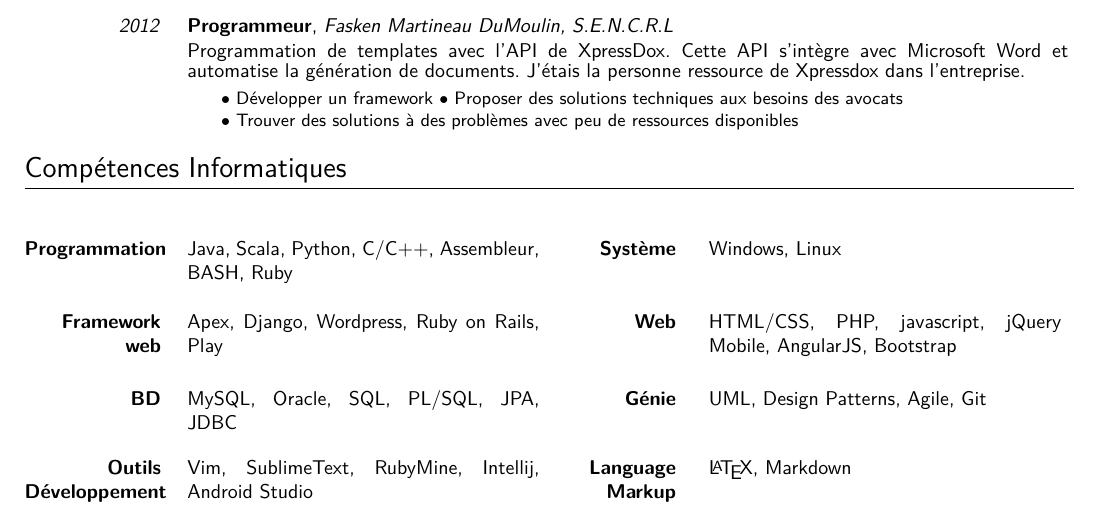
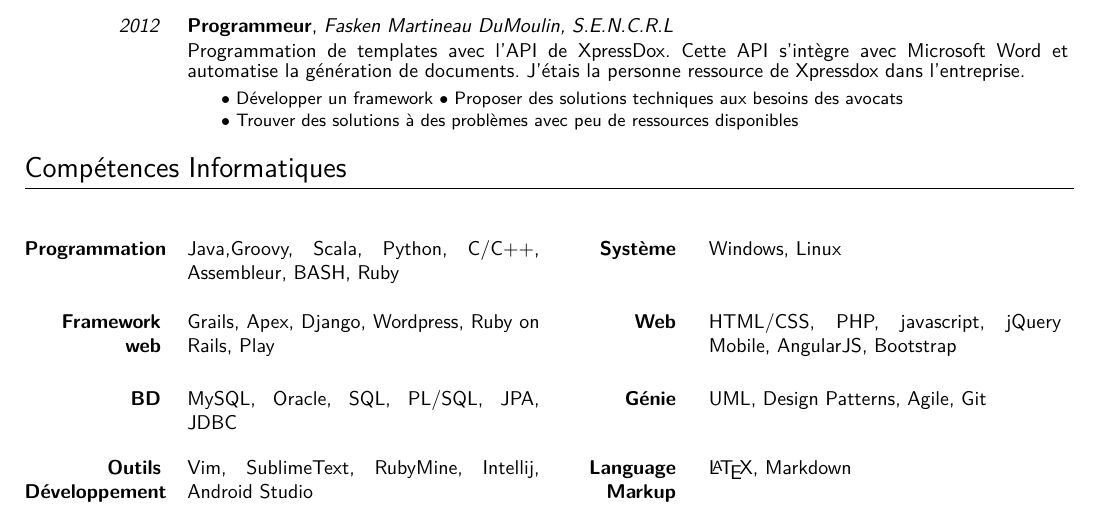
Before and after one commit to GitMyCode/CV, a LaTeX document (Martin_Bouchard.tex): part of page 1 of 2, cut so that both start at the same text. The pictures show the PDF file Martin_Bouchard.pdf that the author committed with the source.

Commit message:
ajout grails et groovy

```diff
--- a/Martin_Bouchard.tex
+++ b/Martin_Bouchard.tex
@@ -289,9 +289,9 @@ criminel.ca/}{www.avocatcriminel.ca}}
 \section{Compétences Informatiques}
 \vspace{1em}
 %\begin{comment}
-\cvdoubleitem{Programmation}{Java, Scala, Python, C/C++, Assembleur, BASH, Ruby}
+\cvdoubleitem{Programmation}{Java,Groovy, Scala, Python, C/C++, Assembleur, BASH, Ruby}
 			 {Système}{Windows, Linux}\vspace{1em}
-\cvdoubleitem{Framework web}{Apex, Django, Wordpress, Ruby on Rails, Play}
+\cvdoubleitem{Framework web}{Grails, Apex, Django, Wordpress, Ruby on Rails, Play}
 			 {Web}{HTML/CSS, PHP, javascript, jQuery Mobile, AngularJS, Bootstrap  }\vspace{1em}
 \cvdoubleitem{BD}{MySQL, Oracle, SQL, PL/SQL, JPA, JDBC}
 			 {Génie}{UML, Design Patterns, Agile, Git}\vspace{1em}
```
Also changed, not shown: Martin_Bouchard.pdf.
